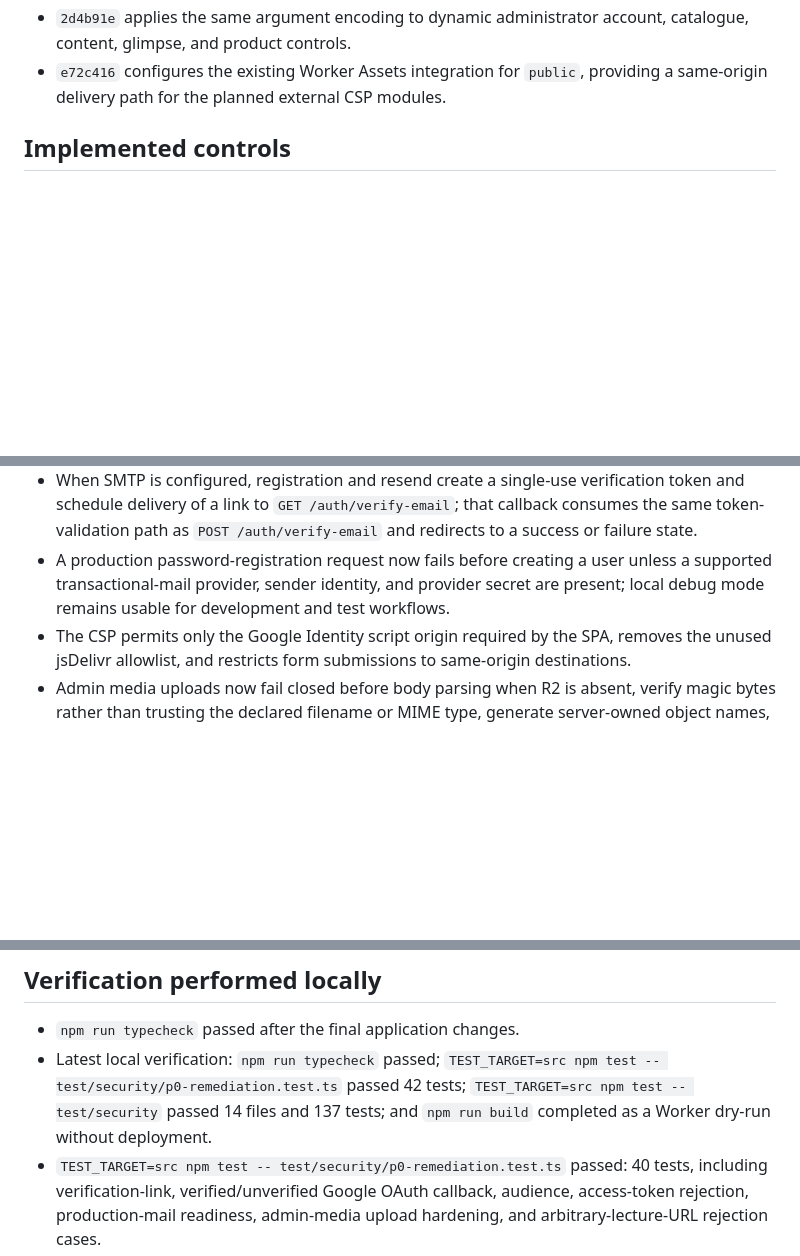
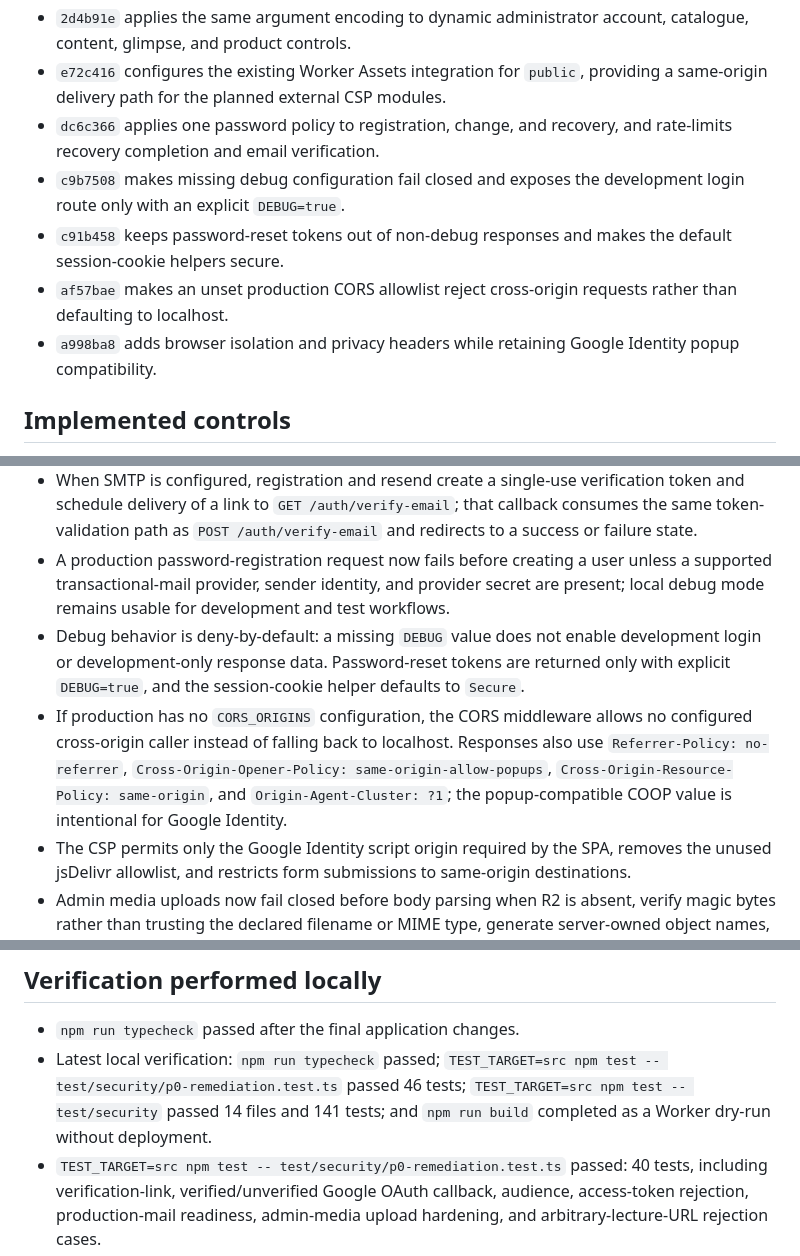
Before and after one commit to hussein2004810-wq/kiur-99, a Markdown page: SECURITY_REMEDIATION_DELIVERY.md, 3 parts joined by grey strips. Drawn GitHub-style; blank space fills up the shorter version.

Commit message:
docs(security): record latest hardening

```diff
--- a/SECURITY_REMEDIATION_DELIVERY.md
+++ b/SECURITY_REMEDIATION_DELIVERY.md
@@ -39,6 +39,11 @@ Status: local remediation complete for the implemented Worker code.  Nothing in
 - `8808e70` encodes dynamic student UI identifiers passed to inline click handlers as JavaScript arguments rather than quoted interpolations.
 - `2d4b91e` applies the same argument encoding to dynamic administrator account, catalogue, content, glimpse, and product controls.
 - `e72c416` configures the existing Worker Assets integration for `public`, providing a same-origin delivery path for the planned external CSP modules.
+- `dc6c366` applies one password policy to registration, change, and recovery, and rate-limits recovery completion and email verification.
+- `c9b7508` makes missing debug configuration fail closed and exposes the development login route only with an explicit `DEBUG=true`.
+- `c91b458` keeps password-reset tokens out of non-debug responses and makes the default session-cookie helpers secure.
+- `af57bae` makes an unset production CORS allowlist reject cross-origin requests rather than defaulting to localhost.
+- `a998ba8` adds browser isolation and privacy headers while retaining Google Identity popup compatibility.
 
 ## Implemented controls
 
@@ -51,6 +56,8 @@ Status: local remediation complete for the implemented Worker code.  Nothing in
 - The Google GIS endpoint accepts only a signed ID credential whose issuer and audience exactly match the configured KIUR Google client; general OAuth access tokens and local remembered-account fallbacks cannot establish a session.  Both the flow-nonce and verification endpoints are D1-backed rate-limited to 10 requests per minute per originating IP.
 - When SMTP is configured, registration and resend create a single-use verification token and schedule delivery of a link to `GET /auth/verify-email`; that callback consumes the same token-validation path as `POST /auth/verify-email` and redirects to a success or failure state.
 - A production password-registration request now fails before creating a user unless a supported transactional-mail provider, sender identity, and provider secret are present; local debug mode remains usable for development and test workflows.
+- Debug behavior is deny-by-default: a missing `DEBUG` value does not enable development login or development-only response data.  Password-reset tokens are returned only with explicit `DEBUG=true`, and the session-cookie helper defaults to `Secure`.
+- If production has no `CORS_ORIGINS` configuration, the CORS middleware allows no configured cross-origin caller instead of falling back to localhost.  Responses also use `Referrer-Policy: no-referrer`, `Cross-Origin-Opener-Policy: same-origin-allow-popups`, `Cross-Origin-Resource-Policy: same-origin`, and `Origin-Agent-Cluster: ?1`; the popup-compatible COOP value is intentional for Google Identity.
 - The CSP permits only the Google Identity script origin required by the SPA, removes the unused jsDelivr allowlist, and restricts form submissions to same-origin destinations.
 - Admin media uploads now fail closed before body parsing when R2 is absent, verify magic bytes rather than trusting the declared filename or MIME type, generate server-owned object names, and remove the R2 object if media-record persistence fails.
 - Every new image, booklet, and lecture-video object now receives a server-generated filename with the extension detected from its verified bytes.  Media reads use a fixed extension-to-MIME allowlist and serve unrecognized legacy names as `application/octet-stream`.
@@ -78,7 +85,7 @@ Status: local remediation complete for the implemented Worker code.  Nothing in
 ## Verification performed locally
 
 - `npm run typecheck` passed after the final application changes.
-- Latest local verification: `npm run typecheck` passed; `TEST_TARGET=src npm test -- test/security/p0-remediation.test.ts` passed 42 tests; `TEST_TARGET=src npm test -- test/security` passed 14 files and 137 tests; and `npm run build` completed as a Worker dry-run without deployment.
+- Latest local verification: `npm run typecheck` passed; `TEST_TARGET=src npm test -- test/security/p0-remediation.test.ts` passed 46 tests; `TEST_TARGET=src npm test -- test/security` passed 14 files and 141 tests; and `npm run build` completed as a Worker dry-run without deployment.
 - `TEST_TARGET=src npm test -- test/security/p0-remediation.test.ts` passed: 40 tests, including verification-link, verified/unverified Google OAuth callback, audience, access-token rejection, production-mail readiness, admin-media upload hardening, and arbitrary-lecture-URL rejection cases.
 - `TEST_TARGET=src npm test` passed: 40 files and 548 tests against the actual Worker, including Tier 3 and Tier 4 media, entitlement, session-revocation, and ban-appeal flows.
 - `npm test` passed: 40 files and 548 tests after the final ownership, media, registration, rate-limit, D1-bound, R2 fail-closed, verification-link, CSP-source, Google OAuth credential, mail-readiness, admin-upload, direct-video-upload, error-redaction, and ban-appeal changes.
```
